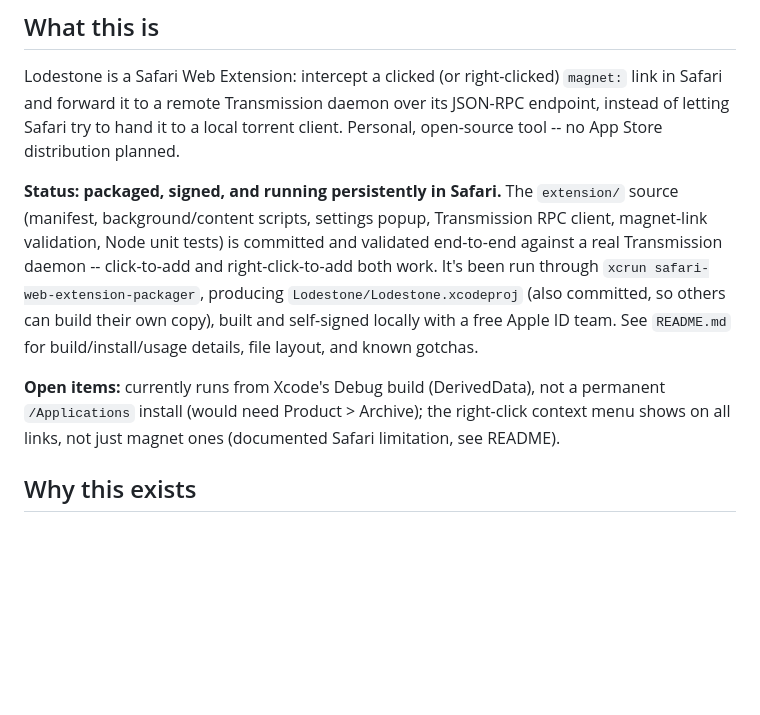
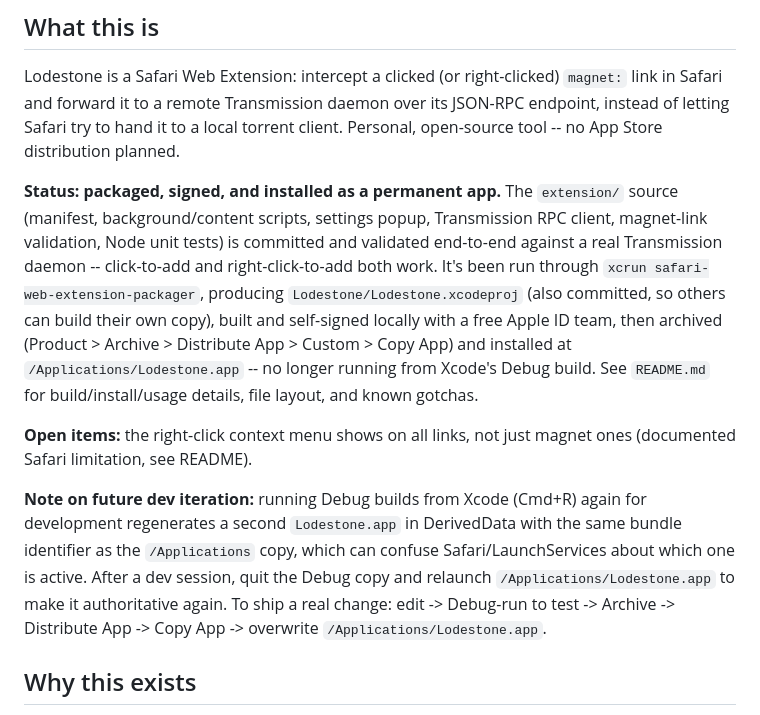
Before and after one commit to mtn-man/Lodestone, a Markdown page: CLAUDE.md, the part around the change. GitHub-like rendering; blank space fills up the shorter version.

Commit message:
docs: note permanent /Applications install in CLAUDE.md

```diff
--- a/CLAUDE.md
+++ b/CLAUDE.md
@@ -6,9 +6,11 @@ This file provides guidance to Claude Code (claude.ai/code) when working in this
 
 Lodestone is a Safari Web Extension: intercept a clicked (or right-clicked) `magnet:` link in Safari and forward it to a remote Transmission daemon over its JSON-RPC endpoint, instead of letting Safari try to hand it to a local torrent client. Personal, open-source tool -- no App Store distribution planned.
 
-**Status: packaged, signed, and running persistently in Safari.** The `extension/` source (manifest, background/content scripts, settings popup, Transmission RPC client, magnet-link validation, Node unit tests) is committed and validated end-to-end against a real Transmission daemon -- click-to-add and right-click-to-add both work. It's been run through `xcrun safari-web-extension-packager`, producing `Lodestone/Lodestone.xcodeproj` (also committed, so others can build their own copy), built and self-signed locally with a free Apple ID team. See `README.md` for build/install/usage details, file layout, and known gotchas.
+**Status: packaged, signed, and installed as a permanent app.** The `extension/` source (manifest, background/content scripts, settings popup, Transmission RPC client, magnet-link validation, Node unit tests) is committed and validated end-to-end against a real Transmission daemon -- click-to-add and right-click-to-add both work. It's been run through `xcrun safari-web-extension-packager`, producing `Lodestone/Lodestone.xcodeproj` (also committed, so others can build their own copy), built and self-signed locally with a free Apple ID team, then archived (Product > Archive > Distribute App > Custom > Copy App) and installed at `/Applications/Lodestone.app` -- no longer running from Xcode's Debug build. See `README.md` for build/install/usage details, file layout, and known gotchas.
 
-**Open items:** currently runs from Xcode's Debug build (DerivedData), not a permanent `/Applications` install (would need Product > Archive); the right-click context menu shows on all links, not just magnet ones (documented Safari limitation, see README).
+**Open items:** the right-click context menu shows on all links, not just magnet ones (documented Safari limitation, see README).
+
+**Note on future dev iteration:** running Debug builds from Xcode (Cmd+R) again for development regenerates a second `Lodestone.app` in DerivedData with the same bundle identifier as the `/Applications` copy, which can confuse Safari/LaunchServices about which one is active. After a dev session, quit the Debug copy and relaunch `/Applications/Lodestone.app` to make it authoritative again. To ship a real change: edit -> Debug-run to test -> Archive -> Distribute App -> Copy App -> overwrite `/Applications/Lodestone.app`.
 
 ## Why this exists
 
```
